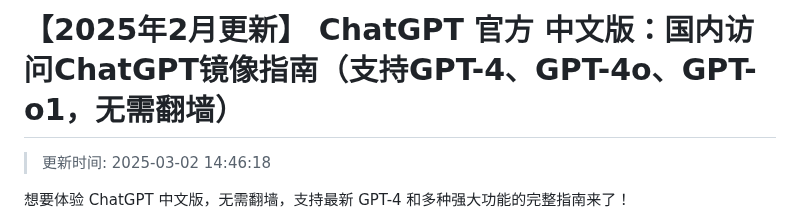
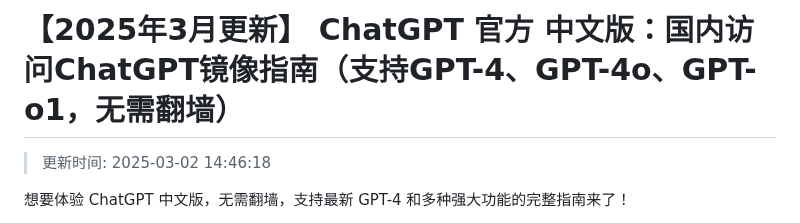
Before and after one commit to chatgpt-home/ChatGPT-Chinese-Guide, a Markdown page: README.md, the part around the change. Drawn GitHub-style.

```diff
--- a/README.md
+++ b/README.md
@@ -1,4 +1,4 @@
-# 【2025年2月更新】 ChatGPT 官方 中文版：国内访问ChatGPT镜像指南（支持GPT-4、GPT-4o、GPT-o1，无需翻墙）
+# 【2025年3月更新】 ChatGPT 官方 中文版：国内访问ChatGPT镜像指南（支持GPT-4、GPT-4o、GPT-o1，无需翻墙）
 
 >更新时间: 2025-03-02 14:46:18
 
```
